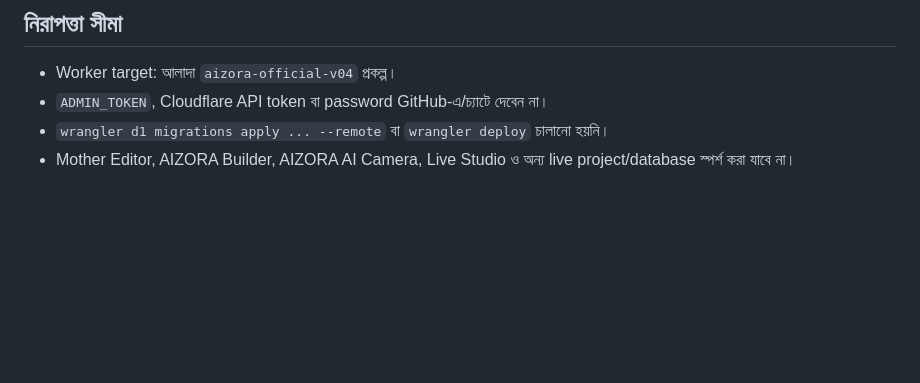
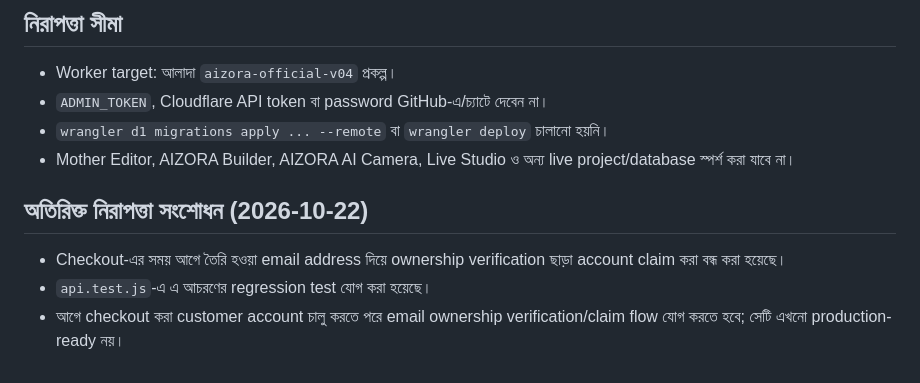
Before and after one commit to onlineproduct/AIZORA-OFFICIAL, a Markdown page: PROJECT-HANDOVER-BN.md, the part around the change. Rendered like a GitHub page; blank space fills up the shorter version.

Commit message:
Record account ownership security fix in handover

```diff
--- a/PROJECT-HANDOVER-BN.md
+++ b/PROJECT-HANDOVER-BN.md
@@ -44,3 +44,8 @@
 - `ADMIN_TOKEN`, Cloudflare API token বা password GitHub-এ/চ্যাটে দেবেন না।
 - `wrangler d1 migrations apply ... --remote` বা `wrangler deploy` চালানো হয়নি।
 - Mother Editor, AIZORA Builder, AIZORA AI Camera, Live Studio ও অন্য live project/database স্পর্শ করা যাবে না।
+
+## অতিরিক্ত নিরাপত্তা সংশোধন (2026-10-22)
+- Checkout-এর সময় আগে তৈরি হওয়া email address দিয়ে ownership verification ছাড়া account claim করা বন্ধ করা হয়েছে।
+- `api.test.js`-এ এ আচরণের regression test যোগ করা হয়েছে।
+- আগে checkout করা customer account চালু করতে পরে email ownership verification/claim flow যোগ করতে হবে; সেটি এখনো production-ready নয়।
```
